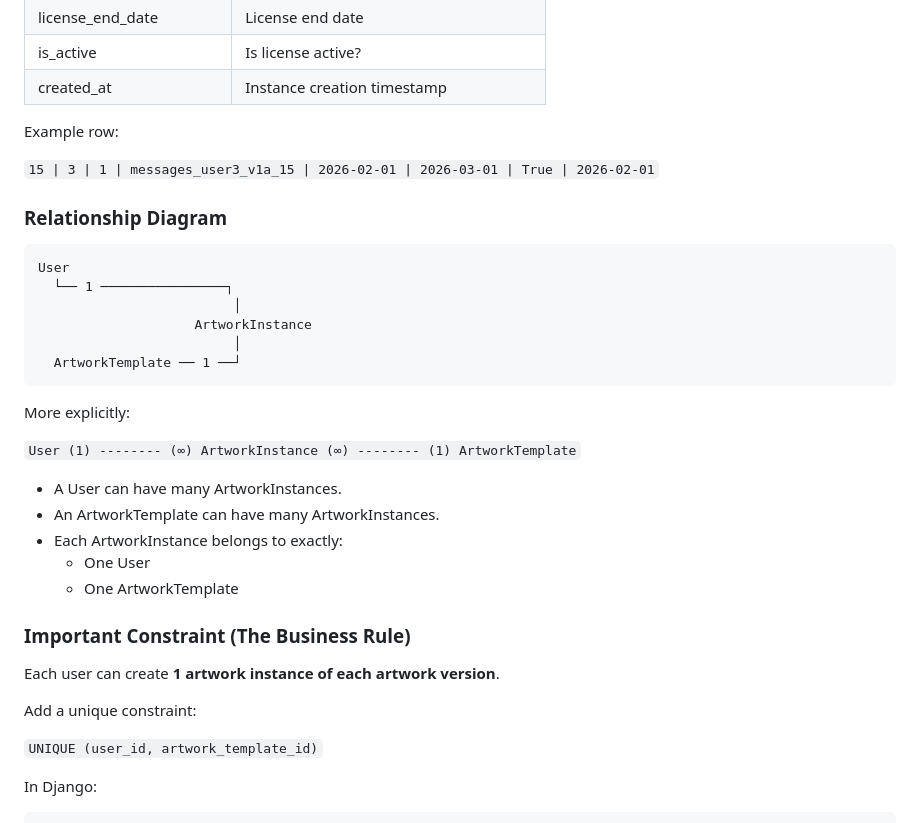
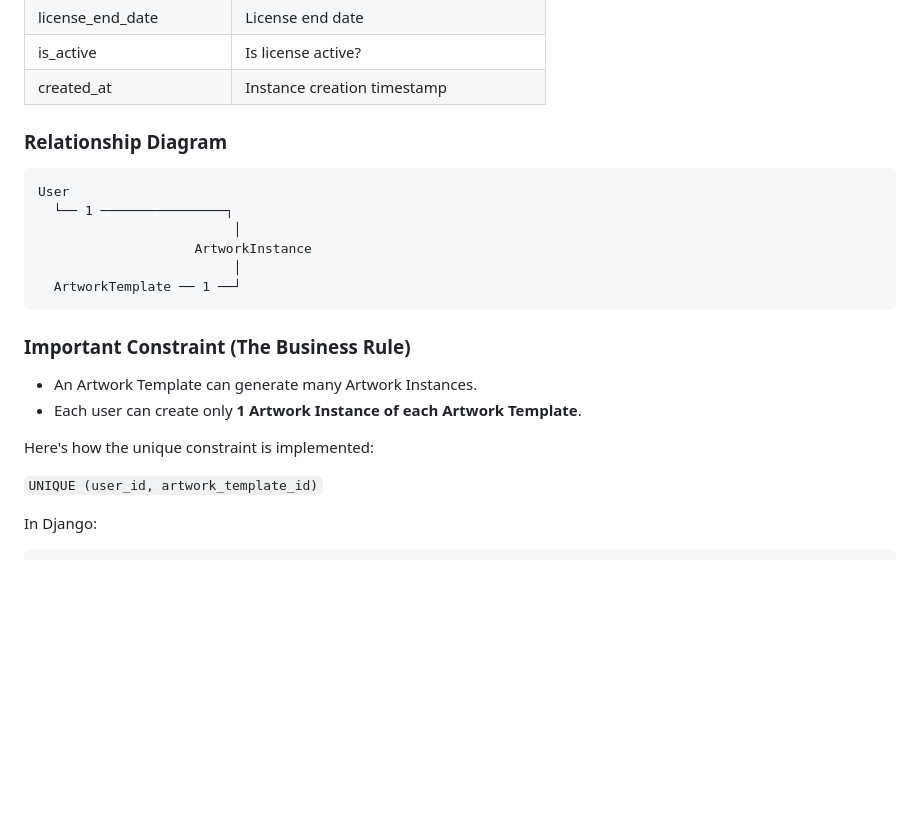
Before and after one commit to terencereilly/Interactive-art-engine, a Markdown page: README.md, the part around the change. GitHub-like rendering; blank space fills up the shorter version.

Commit message:
Update README.md: Clarify relationships and constraints for artwork instances and templates

````diff
--- a/README.md
+++ b/README.md
@@ -214,9 +214,6 @@ Represents a licensed copy owned by a specific user.
 | is_active                  | Is license active?                         |
 | created_at                 | Instance creation timestamp                |
 
-Example row:
-
-`15 | 3 | 1 | messages_user3_v1a_15 | 2026-02-01 | 2026-03-01 | True | 2026-02-01`
 
 ### Relationship Diagram
 
@@ -229,21 +226,13 @@ User
   ArtworkTemplate ── 1 ──┘
 ```
 
-More explicitly:
-
-`User (1) -------- (∞) ArtworkInstance (∞) -------- (1) ArtworkTemplate`
-
-- A User can have many ArtworkInstances.
-- An ArtworkTemplate can have many ArtworkInstances.
-- Each ArtworkInstance belongs to exactly:
-  - One User
-  - One ArtworkTemplate
 
 ### Important Constraint (The Business Rule)
 
-Each user can create **1 artwork instance of each artwork version**.
+- An Artwork Template can generate many Artwork Instances.
+- Each user can create only **1 Artwork Instance of each Artwork Template**.
 
-Add a unique constraint:
+Here's how the unique constraint is implemented:
 
 `UNIQUE (user_id, artwork_template_id)`
 
````
